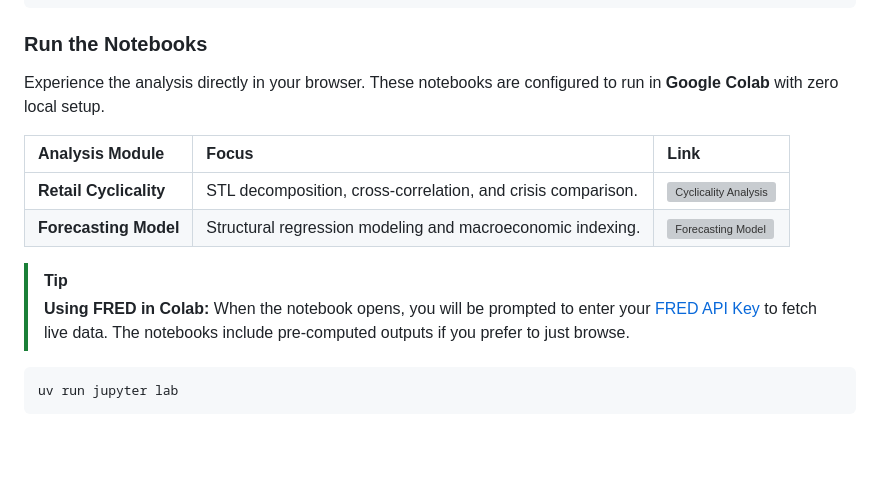
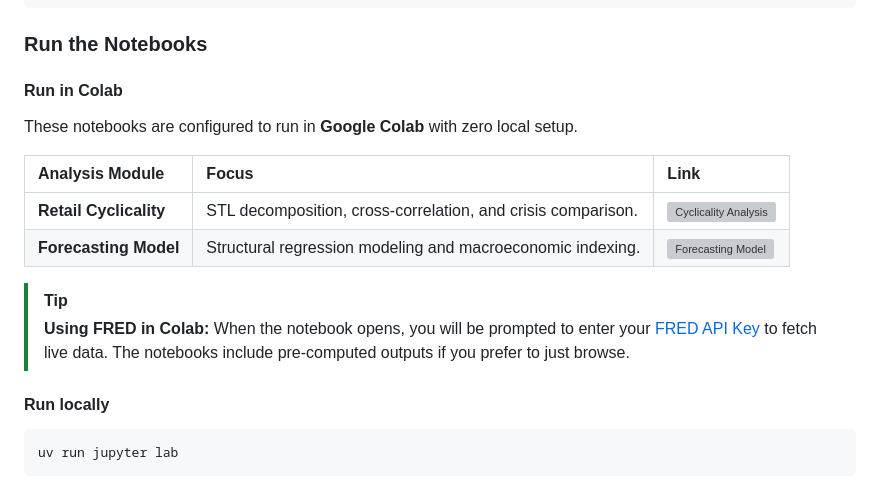
Before and after one commit to hb-cam/Retail-Forecasting-Talk, a Markdown page: README.md, the part around the change. Rendered like a GitHub page; blank space fills up the shorter version; grey boxes are pictures that could not be loaded.

Commit message:
Update README with instructions for Colab and local run
Added sections for running notebooks in Colab and locally.

````diff
--- a/README.md
+++ b/README.md
@@ -64,7 +64,8 @@ npm run deck:serve
 
 ### Run the Notebooks
 
-Experience the analysis directly in your browser. These notebooks are configured to run in **Google Colab** with zero local setup.
+#### Run in Colab
+These notebooks are configured to run in **Google Colab** with zero local setup.
 
 | Analysis Module | Focus | Link |
 | :--- | :--- | :--- |
@@ -74,6 +75,7 @@ Experience the analysis directly in your browser. These notebooks are configured
 > [!TIP]
 > **Using FRED in Colab:** When the notebook opens, you will be prompted to enter your [FRED API Key](https://fred.stlouisfed.org/docs/api/api_key.html) to fetch live data. The notebooks include pre-computed outputs if you prefer to just browse.
 
+#### Run locally
 ```bash
 uv run jupyter lab
 ```
````
